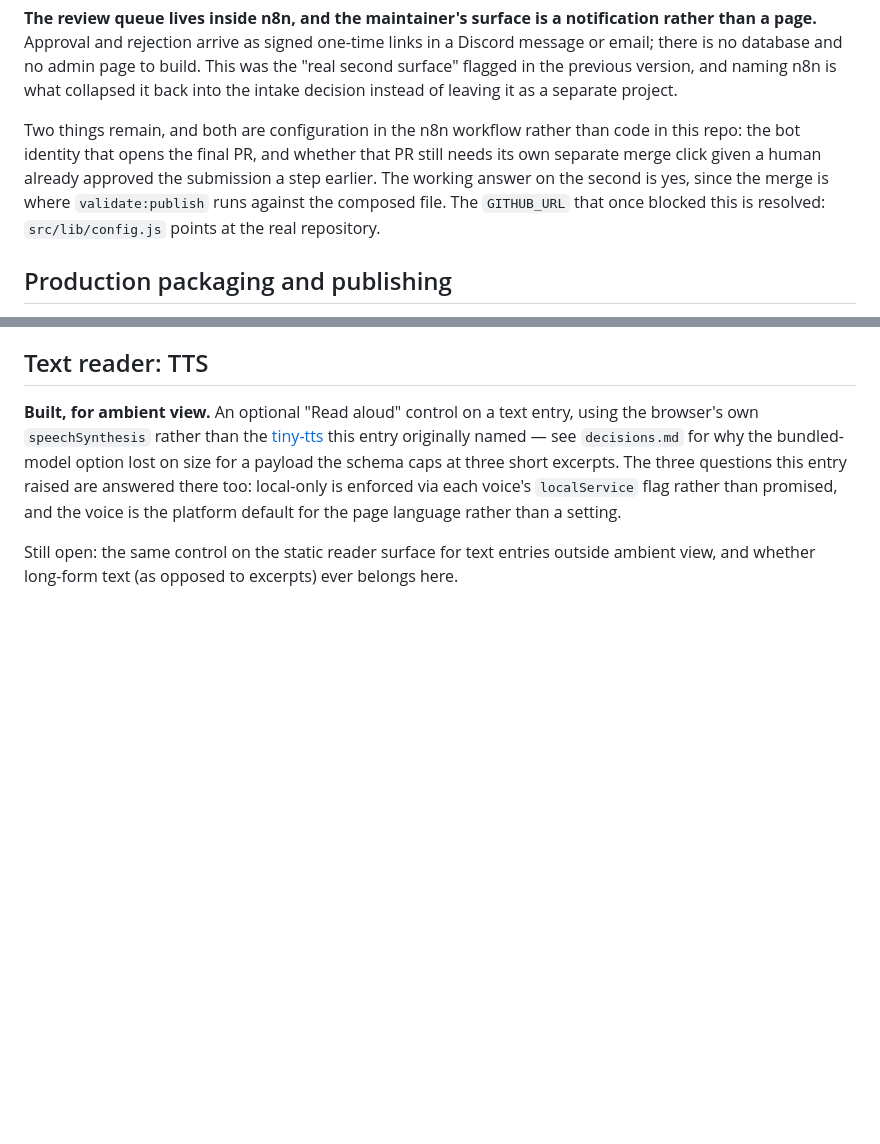
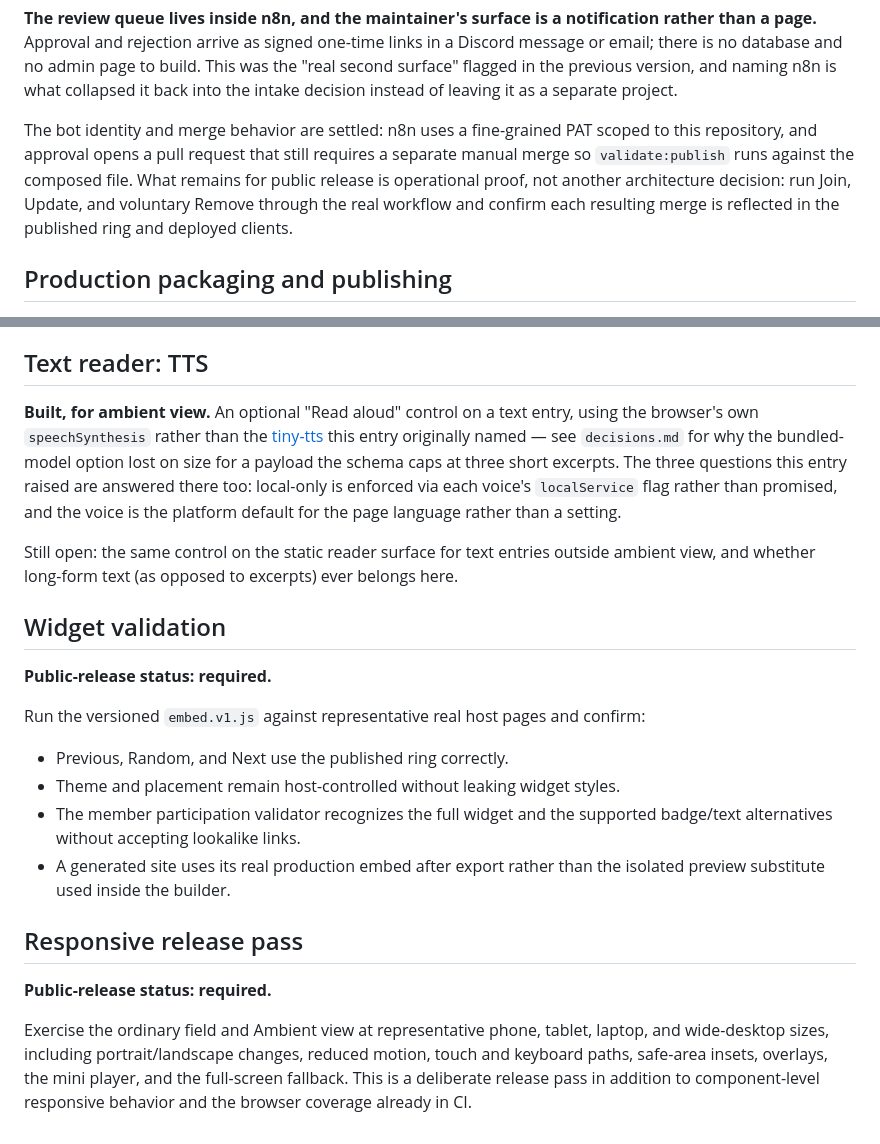
Before and after one commit to XTREEMMAK/indienodes, a Markdown page: docs/roadmap.md, 2 parts joined by grey strips. GitHub-like rendering; blank space fills up the shorter version.

```diff
--- a/docs/roadmap.md
+++ b/docs/roadmap.md
@@ -269,7 +309,12 @@ The site's side is one build-time variable, `VITE_SUBMISSION_WEBHOOK_URL`, delib
 
 **The review queue lives inside n8n, and the maintainer's surface is a notification rather than a page.** Approval and rejection arrive as signed one-time links in a Discord message or email; there is no database and no admin page to build. This was the "real second surface" flagged in the previous version, and naming n8n is what collapsed it back into the intake decision instead of leaving it as a separate project.
 
-Two things remain, and both are configuration in the n8n workflow rather than code in this repo: the bot identity that opens the final PR, and whether that PR still needs its own separate merge click given a human already approved the submission a step earlier. The working answer on the second is yes, since the merge is where `validate:publish` runs against the composed file. The `GITHUB_URL` that once blocked this is resolved: `src/lib/config.js` points at the real repository.
+The bot identity and merge behavior are settled: n8n uses a fine-grained PAT scoped to
+this repository, and approval opens a pull request that still requires a separate manual
+merge so `validate:publish` runs against the composed file. What remains for public
+release is operational proof, not another architecture decision: run Join, Update, and
+voluntary Remove through the real workflow and confirm each resulting merge is reflected
+in the published ring and deployed clients.
 
 ## Production packaging and publishing
 
@@ -320,3 +365,26 @@ rather than a setting.
 
 Still open: the same control on the static reader surface for text entries outside
 ambient view, and whether long-form text (as opposed to excerpts) ever belongs here.
+
+## Widget validation
+
+**Public-release status: required.**
+
+Run the versioned `embed.v1.js` against representative real host pages and confirm:
+
+- Previous, Random, and Next use the published ring correctly.
+- Theme and placement remain host-controlled without leaking widget styles.
+- The member participation validator recognizes the full widget and the supported
+  badge/text alternatives without accepting lookalike links.
+- A generated site uses its real production embed after export rather than the isolated
+  preview substitute used inside the builder.
+
+## Responsive release pass
+
+**Public-release status: required.**
+
+Exercise the ordinary field and Ambient view at representative phone, tablet, laptop,
+and wide-desktop sizes, including portrait/landscape changes, reduced motion, touch and
+keyboard paths, safe-area insets, overlays, the mini player, and the full-screen fallback.
+This is a deliberate release pass in addition to component-level responsive behavior and
+the browser coverage already in CI.
```
Also changed, not shown: other parts of docs/roadmap.md (+49 -9 lines).
